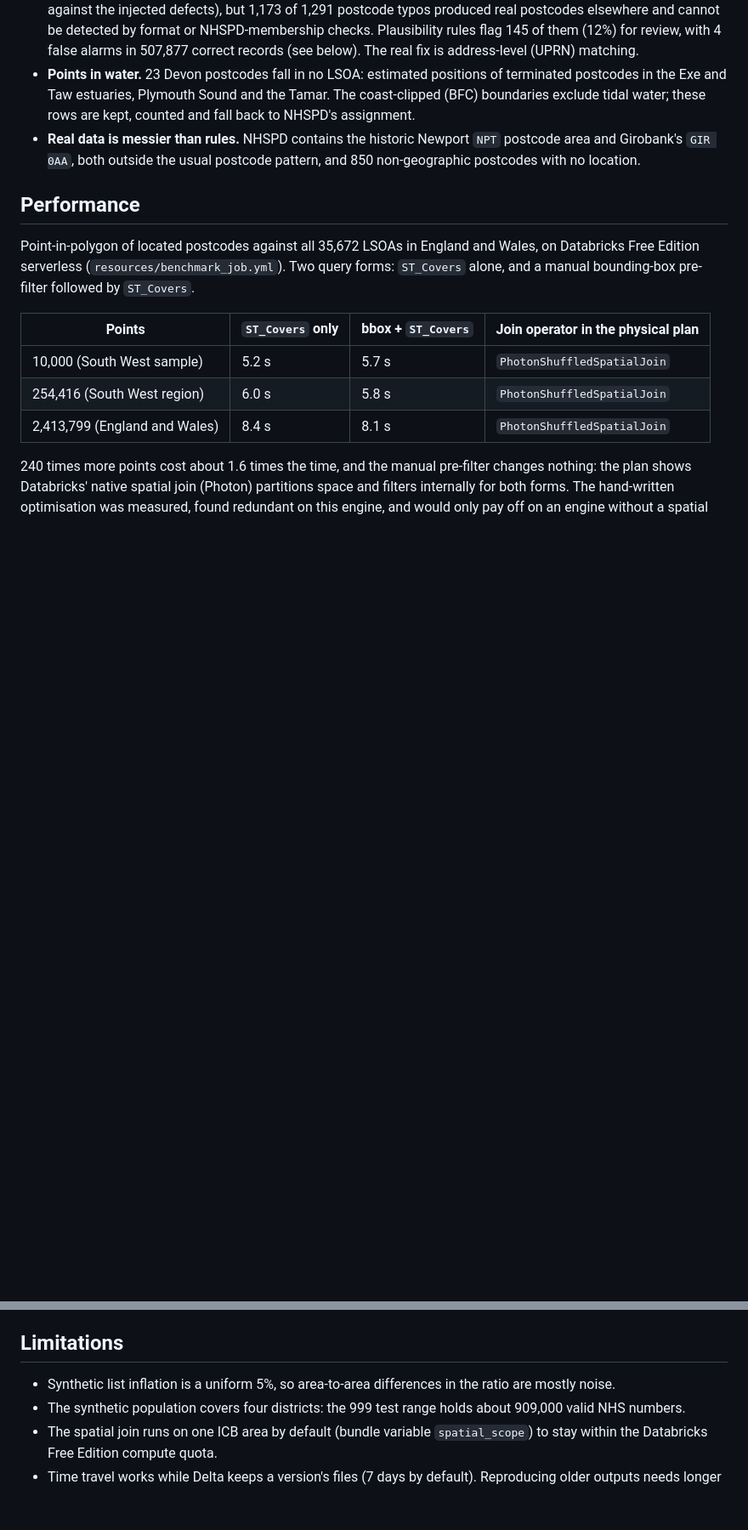
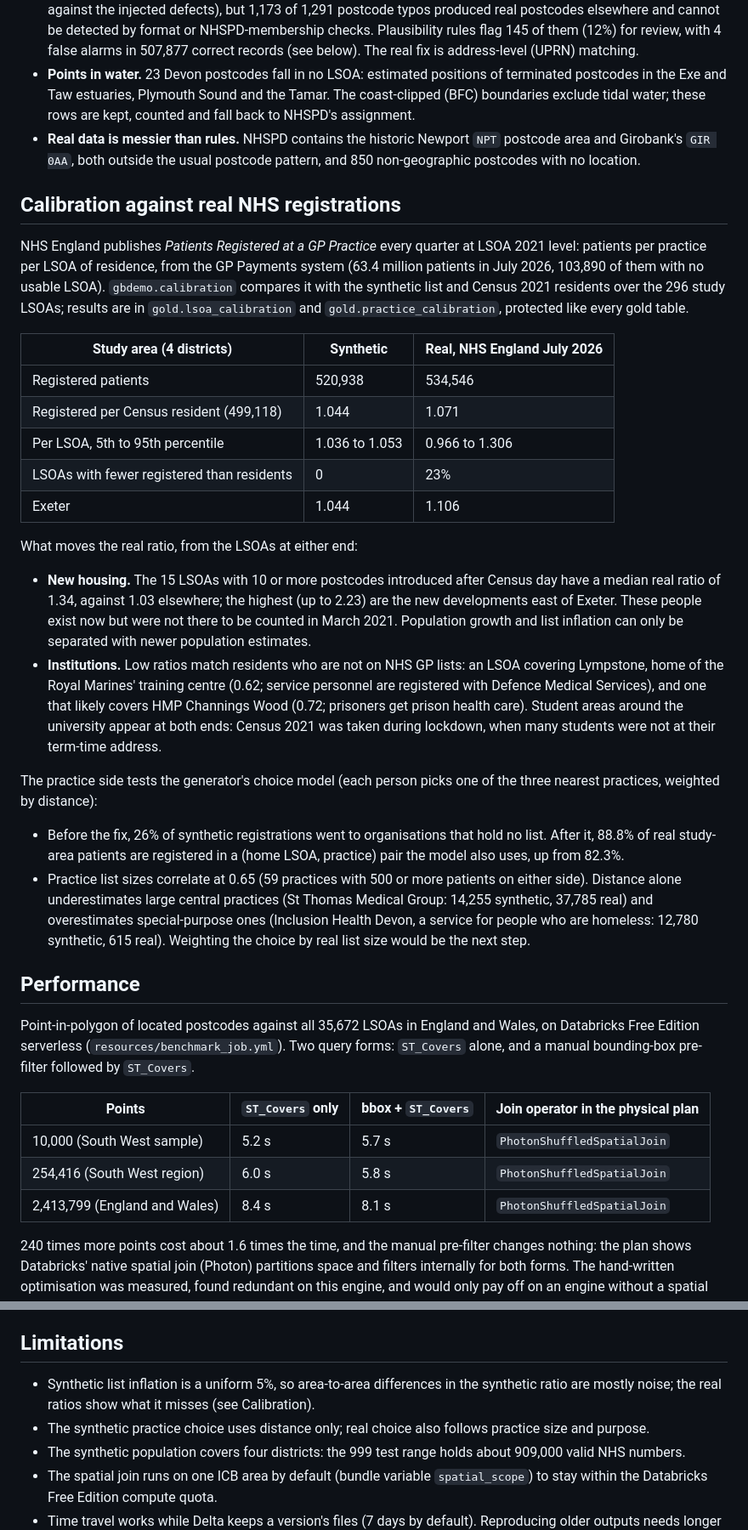
Before and after one commit to petersolan/GB-Demographic-Geospatial-Databricks, a Markdown page: README.md, 2 parts joined by grey strips. Shown: that part at 85% size. GitHub-like rendering; blank space fills up the shorter version.

Commit message:
README and results site: calibration against NHS England registrations
Site data from a full run with the GP-practice-only generator (73 practices, was 105) and the real
view. Reproducibility test expects the two calibration outputs. The share of registrations that the
old generator sent to non-GP settings is 26% (135,338 of 520,976), not 27% as the earlier commit said.

```diff
--- a/README.md
+++ b/README.md
@@ -80,6 +91,46 @@ Catalog Explorer.
 - **Real data is messier than rules.** NHSPD contains the historic Newport `NPT` postcode area and
   Girobank's `GIR 0AA`, both outside the usual postcode pattern, and 850 non-geographic postcodes with
   no location.
+
+## Calibration against real NHS registrations
+
+NHS England publishes *Patients Registered at a GP Practice* every quarter at LSOA 2021 level: patients
+per practice per LSOA of residence, from the GP Payments system (63.4 million patients in July 2026,
+103,890 of them with no usable LSOA). `gbdemo.calibration` compares it with the synthetic list and
+Census 2021 residents over the 296 study LSOAs; results are in `gold.lsoa_calibration` and
+`gold.practice_calibration`, protected like every gold table.
+
+| Study area (4 districts) | Synthetic | Real, NHS England July 2026 |
+|---|---|---|
+| Registered patients | 520,938 | 534,546 |
+| Registered per Census resident (499,118) | 1.044 | 1.071 |
+| Per LSOA, 5th to 95th percentile | 1.036 to 1.053 | 0.966 to 1.306 |
+| LSOAs with fewer registered than residents | 0 | 23% |
+| Exeter | 1.044 | 1.106 |
+
+What moves the real ratio, from the LSOAs at either end:
+
+- **New housing.** The 15 LSOAs with 10 or more postcodes introduced after Census day have a median
+  real ratio of 1.34, against 1.03 elsewhere; the highest (up to 2.23) are the new developments east of
+  Exeter. These people exist now but were not there to be counted in March 2021. Population growth and
+  list inflation can only be separated with newer population estimates.
+- **Institutions.** Low ratios match residents who are not on NHS GP lists: an LSOA covering Lympstone,
+  home of the Royal Marines' training centre (0.62; service personnel are registered with Defence
+  Medical Services), and one that likely covers HMP Channings Wood (0.72; prisoners get prison health
+  care). Student areas around the university appear at both ends: Census 2021 was taken during
+  lockdown, when many students were not at their term-time address.
+
+The practice side tests the generator's choice model (each person picks one of the three nearest
+practices, weighted by distance):
+
+- Before the fix, 26% of synthetic registrations went to organisations that hold no list. After it,
+  88.8% of real study-area patients are registered in a (home LSOA, practice) pair the model also
+  uses, up from 82.3%.
+- Practice list sizes correlate at 0.65 (59 practices with 500 or more patients on either side).
+  Distance alone underestimates large central practices (St Thomas Medical Group: 14,255 synthetic,
+  37,785 real) and overestimates special-purpose ones (Inclusion Health Devon, a service for people who
+  are homeless: 12,780 synthetic, 615 real). Weighting the choice by real list size would be the next
+  step.
 
 ## Performance
 
@@ -190,7 +241,9 @@ workspace it is set per target, e.g. `--var analysts_group=gbdemo_analysts`.
 
 ## Limitations
 
-- Synthetic list inflation is a uniform 5%, so area-to-area differences in the ratio are mostly noise.
+- Synthetic list inflation is a uniform 5%, so area-to-area differences in the synthetic ratio are
+  mostly noise; the real ratios show what it misses (see Calibration).
+- The synthetic practice choice uses distance only; real choice also follows practice size and purpose.
 - The synthetic population covers four districts: the 999 test range holds about 909,000 valid NHS numbers.
 - The spatial join runs on one ICB area by default (bundle variable `spatial_scope`) to stay within the
   Databricks Free Edition compute quota.
```
Also changed, not shown: other parts of README.md (+18 -4 lines), docs/images/results_site.png, 4 other files.
